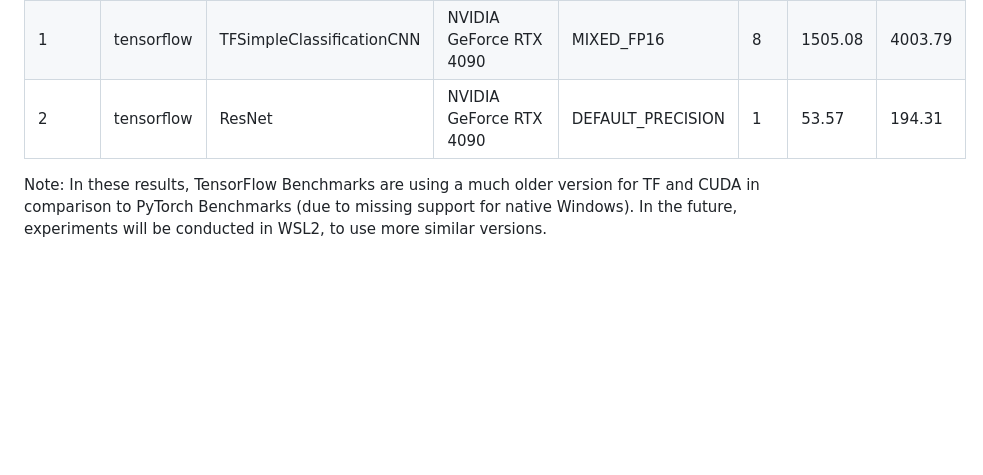
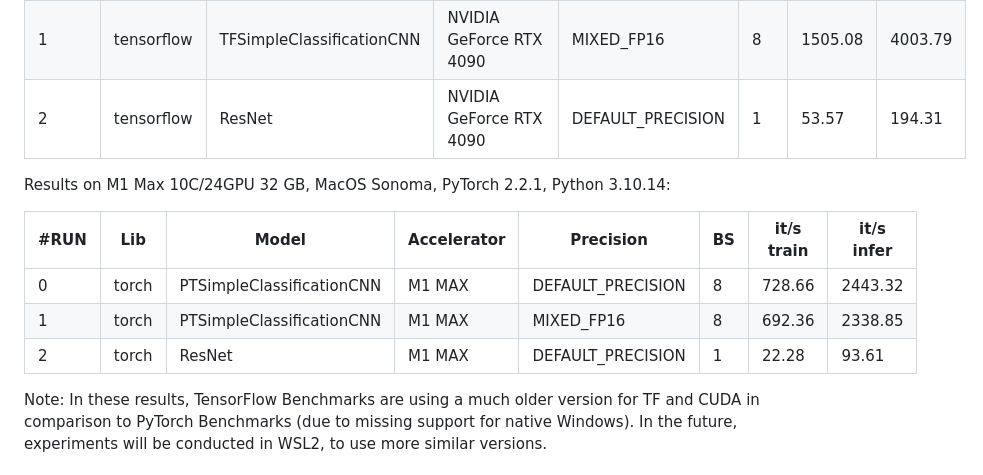
Before and after one commit to TimoIllusion/simple-ai-benchmarking, a Markdown page: README.md, the part around the change. Drawn GitHub-style; blank space fills up the shorter version.

Commit message:
Add Mac m1 MAX results

```diff
--- a/README.md
+++ b/README.md
@@ -90,6 +90,14 @@ Results on NVIDIA RTX 4090 with Ryzen 7800X3D 8-Core CPU on Windows 11, TensorFl
 |  1   | tensorflow | TFSimpleClassificationCNN | NVIDIA GeForce RTX 4090 |    MIXED_FP16     | 8  |  1505.08   |  4003.79   |
 |  2   | tensorflow |          ResNet           | NVIDIA GeForce RTX 4090 | DEFAULT_PRECISION | 1  |   53.57    |   194.31   |
 
+Results on M1 Max 10C/24GPU 32 GB, MacOS Sonoma, PyTorch 2.2.1, Python 3.10.14:
+
+| #RUN |  Lib  |           Model           |       Accelerator       |     Precision     | BS | it/s train | it/s infer |
+|------|-------|---------------------------|-------------------------|-------------------|----|------------|------------|
+|  0   | torch | PTSimpleClassificationCNN |      M1 MAX      | DEFAULT_PRECISION | 8  |   728.66   |  2443.32   |
+|  1   | torch | PTSimpleClassificationCNN |      M1 MAX       |    MIXED_FP16     | 8  |   692.36   |  2338.85   |
+|  2   | torch |          ResNet           |      M1 MAX        | DEFAULT_PRECISION | 1  |   22.28    |   93.61    |
+
 Note: In these results, TensorFlow Benchmarks are using a much older version for TF and CUDA in comparison to PyTorch Benchmarks (due to missing support for native Windows). In the future, experiments will be conducted in WSL2, to use more similar versions.
 
 ## Example results [LEGACY]
```
